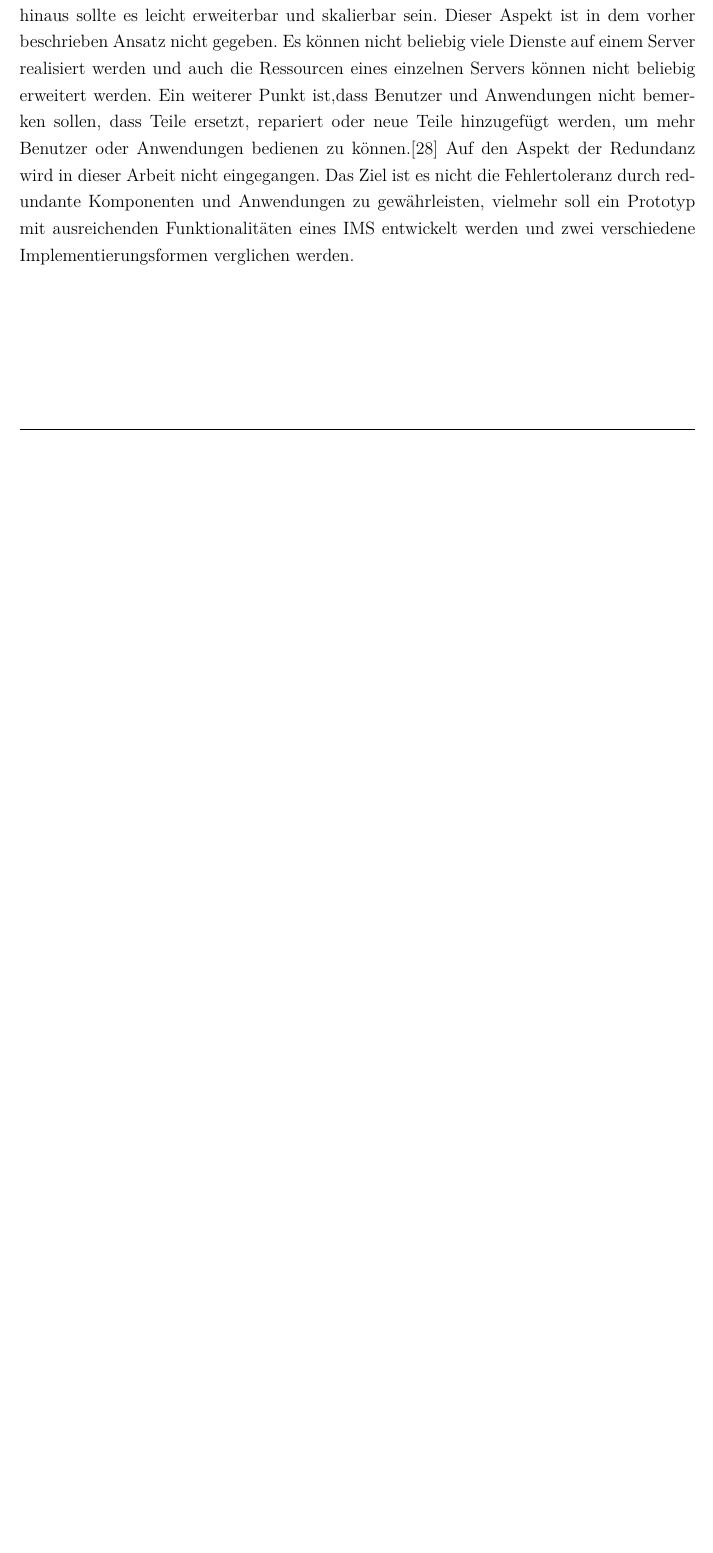
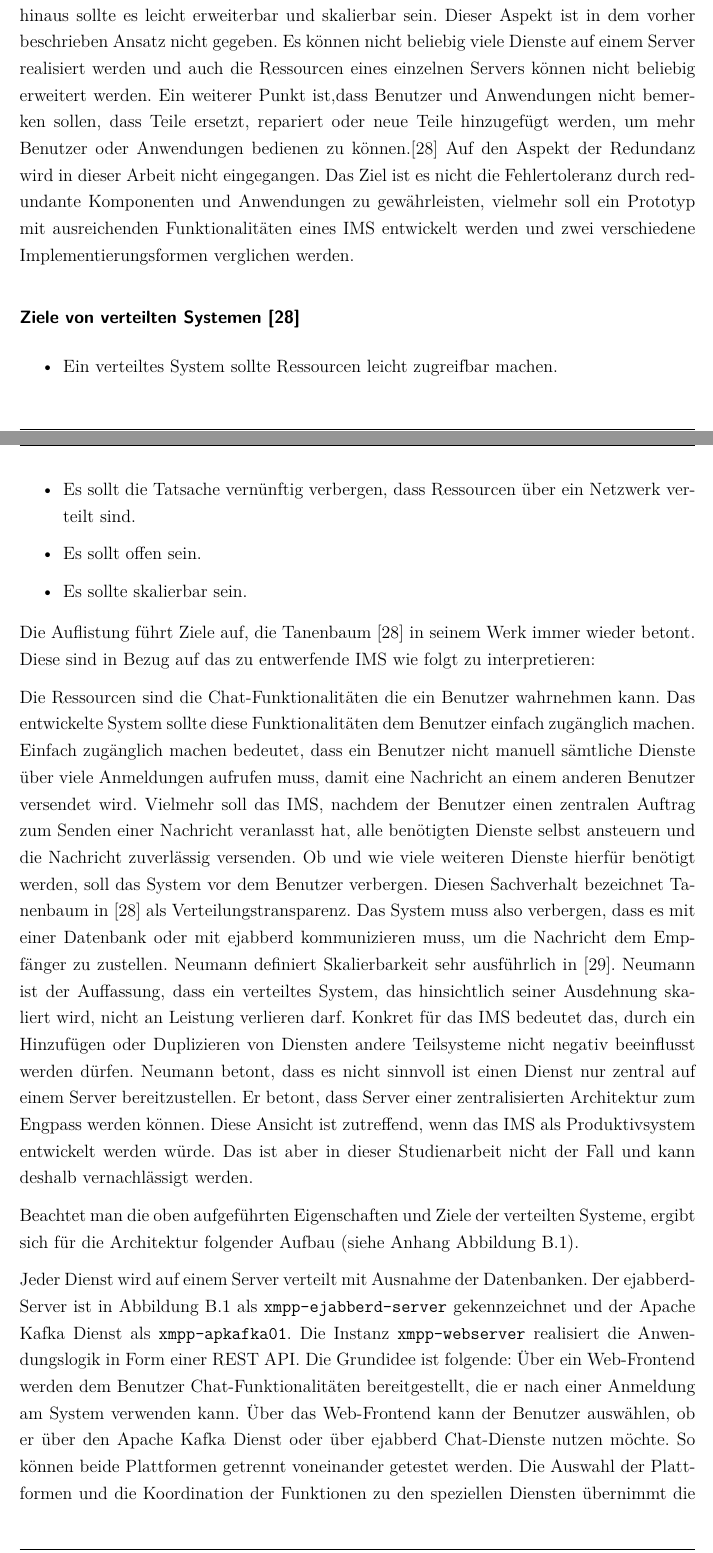
Before and after one commit to inf17101/FlaskXmppPyChat, a LaTeX document (LaTeX/Studienarbeit.tex): part of page 43 of 86 before the commit and two parts of pages 43 and 44 of 89 after it, the two joined at a grey line, cut so that both start at the same text, the shorter picture padded with empty space. Compiled offline with pdfLaTeX.

Commit message:
continuation of chapter architektur des ims

```diff
--- a/LaTeX/Studienarbeit.tex
+++ b/LaTeX/Studienarbeit.tex
@@ -805,7 +808,24 @@ Für die Beantwortung der Fragestellung, wie die Dienste auf Komponenten verteil
 Eine Eigenschaft ist, dass die Unterschiede der Komponenten und die Art, wie sie untereinander kommunizieren, weitestgehend vor den Benutzern verborgen bleiben. Das bedeutet, dass wenn ein Benutzer eine Nachricht zu einem anderen Benutzer über das \ac{IMS} sendet, darf ein Benutzer nicht mitbekommen, wie viele und welche Instanzen mitwirken, um die Nachricht ihrem Empfänger zuzustellen. Eine weitere wichtige Eigenschaft ist, dass Benutzer konsistent mit dem verteilten System arbeiten können, egal wo und wann diese Zusammenarbeit stattfindet. Die Tatsache, dass ein Benutzer am \ac{IMS} angemeldet ist und Nachrichten versendet, darf keine Aktionen anderer Benutzer beeinflussen. Darüber hinaus sollte es leicht erweiterbar und skalierbar sein. Dieser Aspekt ist in dem vorher beschrieben Ansatz nicht gegeben. Es können nicht beliebig viele Dienste auf einem Server realisiert werden und auch die Ressourcen eines einzelnen Servers können nicht beliebig erweitert werden. Ein weiterer Punkt ist,dass Benutzer und Anwendungen nicht bemerken sollen, dass Teile ersetzt, repariert oder neue Teile hinzugefügt werden, um mehr Benutzer oder Anwendungen bedienen zu können.\cite{andrew2008verteilte}
 Auf den Aspekt der Redundanz wird in dieser Arbeit nicht eingegangen. Das Ziel ist es nicht die Fehlertoleranz durch redundante Komponenten und Anwendungen zu gewährleisten, vielmehr soll ein Prototyp mit ausreichenden Funktionalitäten eines \ac{IMS} entwickelt werden und zwei verschiedene Implementierungsformen verglichen werden.
 
-
+\subsubsection*{Ziele von verteilten Systemen \cite{andrew2008verteilte}}
+
+\begin{itemize}
+\item Ein verteiltes System sollte Ressourcen leicht zugreifbar machen.
+\item Es sollt die Tatsache vernünftig verbergen, dass Ressourcen über ein Netzwerk verteilt sind.
+\item Es sollt offen sein.
+\item Es sollte skalierbar sein.
+\end{itemize}
+
+Die Auflistung führt Ziele auf, die Tanenbaum \cite{andrew2008verteilte} in seinem Werk immer wieder betont. Diese sind in Bezug auf das zu entwerfende \ac{IMS} wie folgt zu interpretieren:
+
+Die Ressourcen sind die Chat-Funktionalitäten die ein Benutzer wahrnehmen kann. Das entwickelte System sollte diese Funktionalitäten dem Benutzer einfach zugänglich machen. Einfach zugänglich machen bedeutet, dass ein Benutzer nicht manuell sämtliche Dienste über viele Anmeldungen aufrufen muss, damit eine Nachricht an einem anderen Benutzer versendet wird. Vielmehr soll das \ac{IMS}, nachdem der Benutzer einen zentralen Auftrag zum Senden einer Nachricht veranlasst hat, alle benötigten Dienste selbst ansteuern und die Nachricht zuverlässig versenden. Ob und wie viele weiteren Dienste hierfür benötigt werden, soll das System vor dem Benutzer verbergen. Diesen Sachverhalt bezeichnet Tanenbaum in \cite{andrew2008verteilte} als Verteilungstransparenz. Das System muss also verbergen, dass es mit einer Datenbank oder mit ejabberd kommunizieren muss, um die Nachricht dem Empfänger zu zustellen. Neumann  definiert Skalierbarkeit sehr ausführlich in \cite{neumannDistributed1994}. Neumann ist der Auffassung, dass ein verteiltes System, das hinsichtlich seiner Ausdehnung skaliert wird, nicht an Leistung verlieren darf. Konkret für das \ac{IMS} bedeutet das, durch ein Hinzufügen oder Duplizieren von Diensten andere Teilsysteme nicht negativ beeinflusst werden dürfen. Neumann betont, dass es nicht sinnvoll ist einen Dienst nur zentral auf einem Server bereitzustellen. Er betont, dass Server einer zentralisierten Architektur zum Engpass werden können. Diese Ansicht ist zutreffend, wenn das \ac{IMS} als Produktivsystem entwickelt werden würde. Das ist aber in dieser Studienarbeit nicht der Fall und kann deshalb vernachlässigt werden.
+
+Beachtet man die oben aufgeführten Eigenschaften und Ziele der verteilten Systeme, ergibt sich für die Architektur folgender Aufbau (siehe Anhang \autoref{img:ArchitekturIMS}).
+
+Jeder Dienst wird auf einem Server verteilt mit Ausnahme der Datenbanken. Der ejabberd-Server ist in \autoref{img:ArchitekturIMS} als \texttt{xmpp-ejabberd-server} gekennzeichnet und der Apache Kafka Dienst als \texttt{xmpp-apkafka01}. Die Instanz \texttt{xmpp-webserver} realisiert die Anwendungslogik in Form einer \acs{REST} \acs{API}. Die Grundidee ist folgende: Über ein Web-Frontend werden dem Benutzer Chat-Funktionalitäten bereitgestellt, die er nach einer Anmeldung am System verwenden kann. Über das Web-Frontend kann der Benutzer auswählen, ob er über den Apache Kafka Dienst oder über ejabberd Chat-Dienste nutzen möchte. So können beide Plattformen getrennt voneinander getestet werden. Die Auswahl der Plattformen und die Koordination der Funktionen zu den speziellen Diensten übernimmt die \acs{REST} \acs{API}. Damit die \acs{REST} \acs{API} mit den beiden Plattformen kommunizieren kann, existiert das private Netzwerk \texttt{internalDMZ}, mit dem alle drei Instanzen verbunden sind (siehe \autoref{img:ArchitekturIMS}). Wählt ein Benutzer sich zum Beispiel über das Web-Frontend am \acs{API}-Endpunkt für die Benutzung von Apache Kafka an, so werden seine Nachrichten über die \acs{REST} \acs{API} zur Apache Kafka Plattform transportiert. Dieser koordiniert dann die Nachrichten. Meldet sich der Benutzer am Endpunkt für die Nutzung des ejabberd-Servers an, so werden die Nachrichten über die \acs{REST} \acs{API} via \ac{XMPP} an den ejabberd-Server gesendet und über den gleichen Weg zurück zum Client transportiert. Diese Architektur ist unempfindlich gegenüber Erweiterungen. Würden in der Zukunft weitere Plattformen hinzukommen, müssen nur neue \acs{API}-Endpunkte hinzugefügt werden und die neuen Funktionen im Code umgesetzt werden. Bestehender Code und Endpunkte müssen nicht verändert werden. Zudem kann eine Komponente einfach ausgetauscht werden, falls diese beschädigt wird. Solange die Konfiguration die Gleiche bleibt, muss die Anwendungslogik nicht angepasst werden. Auffällig ist, dass alle drei Instanzen eine öffentliche IP-Adresse im Internet haben. Der Internetzugang ist über eine Firewall gesichert und dient der Erreichbarkeit der Geräte für Debugging oder administrative Zwecke. Beispielsweise um über das \ac{SSH} Protokoll Software-Installationen durchzuführen oder Konfigurationen zu verwalten. Die \acs{REST} \acs{API} ist zusätzlich für die Clients über das Internet für \ac{IMS}-Dienste erreichbar. Die Apache Kafka und die ejabberd-Instanz werden so konfiguriert und implementiert, dass sie auch ohne der Anwendungslogik vollständig über das Internet benutzbar sind.
+
+Nachdem die Architektur nach den Aspekten eines verteilten Systems entworfen ist, wird in den nächsten Kapiteln die Umsetzung der Architektur beschrieben.
 
 \pagebreak
 
```
Also changed, not shown: LaTeX/literatur.bib (+8 -0 lines), LaTeX/images/Studienarbeit-Netzwerkplan.png (added), LaTeX/Studienarbeit.tex (12 more changed lines).
